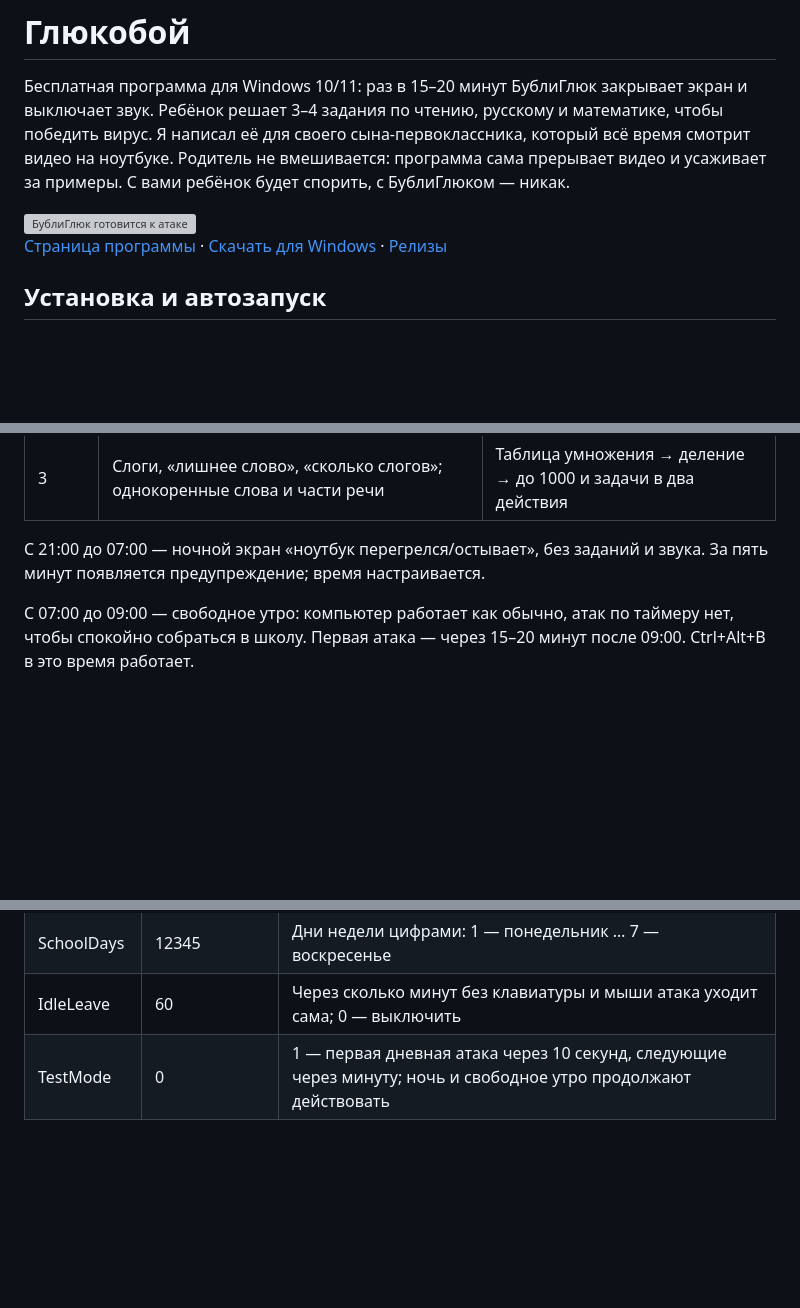
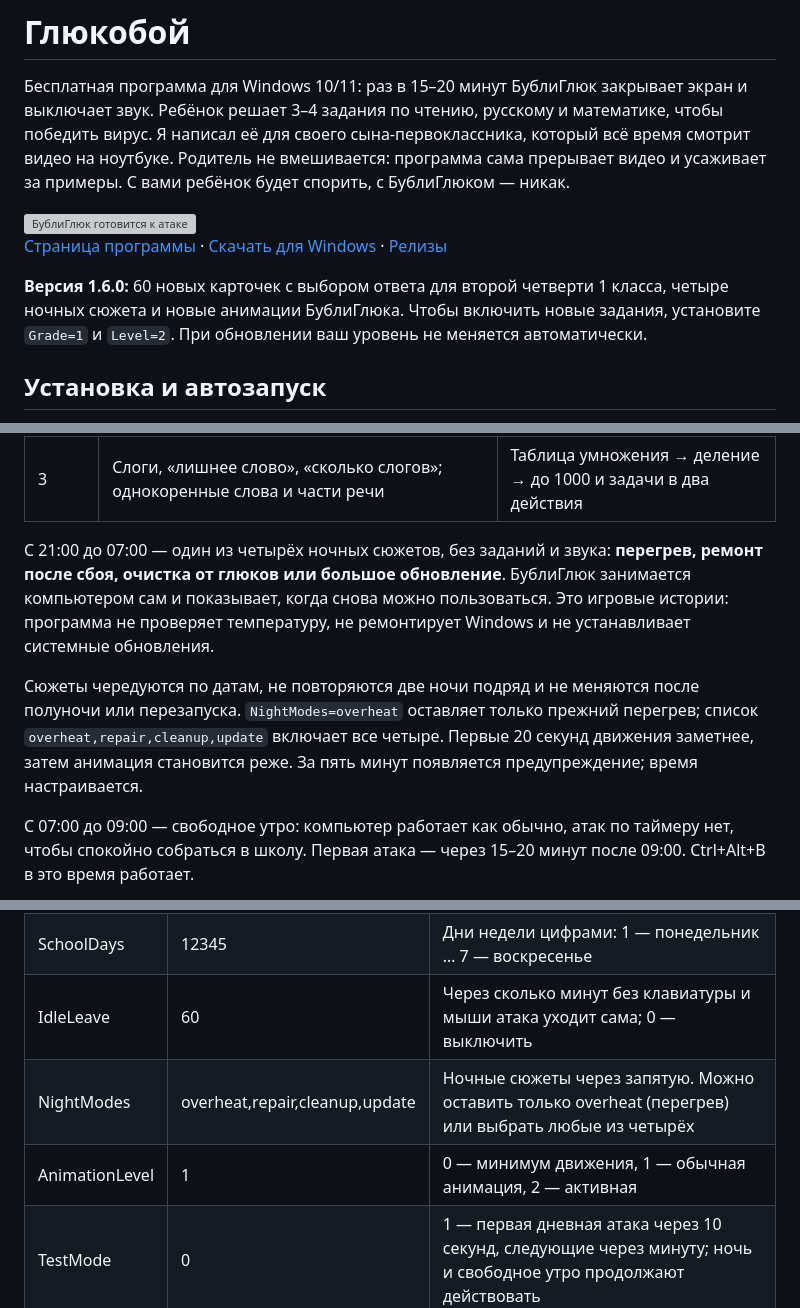
Before and after one commit to Cinicmanager/glukoboy, a Markdown page: README.md, 3 parts joined by grey strips. Rendered like a GitHub page; blank space fills up the shorter version; grey boxes are pictures that could not be loaded.

```diff
--- a/README.md
+++ b/README.md
@@ -8,6 +8,8 @@
 <img src="docs/img/attack.webp" alt="БублиГлюк готовится к атаке" width="320">
 
 [Страница программы](https://cinicmanager.github.io/glukoboy/) · [Скачать для Windows](https://github.com/Cinicmanager/glukoboy/releases/latest/download/Glukoboy.zip) · [Релизы](https://github.com/Cinicmanager/glukoboy/releases)
+
+**Версия 1.6.0:** 60 новых карточек с выбором ответа для второй четверти 1 класса, четыре ночных сюжета и новые анимации БублиГлюка. Чтобы включить новые задания, установите `Grade=1` и `Level=2`. При обновлении ваш уровень не меняется автоматически.
 
 ## Установка и автозапуск
 
@@ -32,7 +50,9 @@
 | 2 | Слоги; на уровнях 2–3 также «лишнее слово» | До 20 с переходом через десяток → до 100 → умножение на 2–3 |
 | 3 | Слоги, «лишнее слово», «сколько слогов»; однокоренные слова и части речи | Таблица умножения → деление → до 1000 и задачи в два действия |
 
-С 21:00 до 07:00 — ночной экран «ноутбук перегрелся/остывает», без заданий и звука. За пять минут появляется предупреждение; время настраивается.
+С 21:00 до 07:00 — один из четырёх ночных сюжетов, без заданий и звука: **перегрев, ремонт после сбоя, очистка от глюков или большое обновление**. БублиГлюк занимается компьютером сам и показывает, когда снова можно пользоваться. Это игровые истории: программа не проверяет температуру, не ремонтирует Windows и не устанавливает системные обновления.
+
+Сюжеты чередуются по датам, не повторяются две ночи подряд и не меняются после полуночи или перезапуска. `NightModes=overheat` оставляет только прежний перегрев; список `overheat,repair,cleanup,update` включает все четыре. Первые 20 секунд движения заметнее, затем анимация становится реже. За пять минут появляется предупреждение; время настраивается.
 
 С 07:00 до 09:00 — свободное утро: компьютер работает как обычно, атак по таймеру нет, чтобы спокойно собраться в школу. Первая атака — через 15–20 минут после 09:00. Ctrl+Alt+B в это время работает.
 
@@ -72,6 +92,8 @@
 | SchoolTo | 09:00 | Конец экрана «Пора в школу»; одинаковые SchoolFrom и SchoolTo — выключить |
 | SchoolDays | 12345 | Дни недели цифрами: 1 — понедельник … 7 — воскресенье |
 | IdleLeave | 60 | Через сколько минут без клавиатуры и мыши атака уходит сама; 0 — выключить |
+| NightModes | overheat,repair,cleanup,update | Ночные сюжеты через запятую. Можно оставить только overheat (перегрев) или выбрать любые из четырёх |
+| AnimationLevel | 1 | 0 — минимум движения, 1 — обычная анимация, 2 — активная |
 | TestMode | 0 | 1 — первая дневная атака через 10 секунд, следующие через минуту; ночь и свободное утро продолжают действовать |
 
 ## Свои задания в tasks.txt
```
Also changed, not shown: other parts of README.md (+20 -2 lines), CHANGELOG.md (added, +11 -0 lines), docs/img/choices.png (added), 12 other files.
